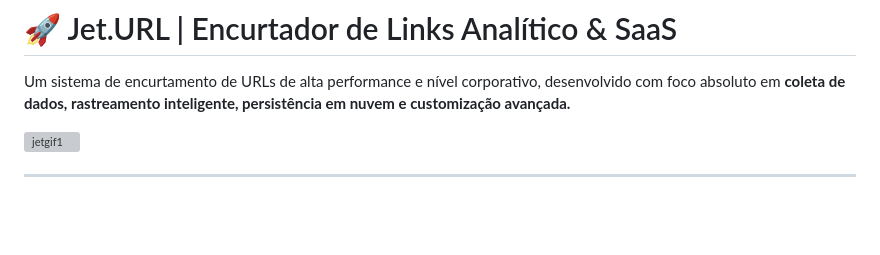
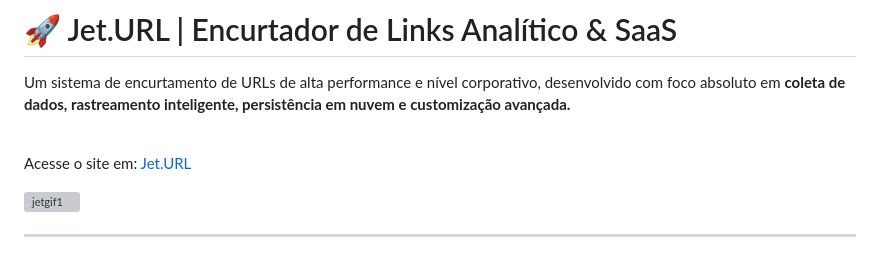
Before and after one commit to AlysonMLL/jet-url, a Markdown page: README.md, the part around the change. Rendered like a GitHub page; blank space fills up the shorter version; grey boxes are pictures that could not be loaded.

Commit message:
Update README with website link and image
Added a link to the website and an image to the README.

```diff
--- a/README.md
+++ b/README.md
@@ -5,6 +5,10 @@
 # 🚀 Jet.URL | Encurtador de Links Analítico & SaaS
 
 Um sistema de encurtamento de URLs de alta performance e nível corporativo, desenvolvido com foco absoluto em **coleta de dados, rastreamento inteligente, persistência em nuvem e customização avançada.**
+
+<br>
+
+Acesse o site em: [Jet.URL](https://jet-url.onrender.com/)
 
 <img width="1000" height="500" alt="jetgif1" src="https://github.com/user-attachments/assets/a846ea9e-b450-43be-bd0b-75781010e730" />
 
```
